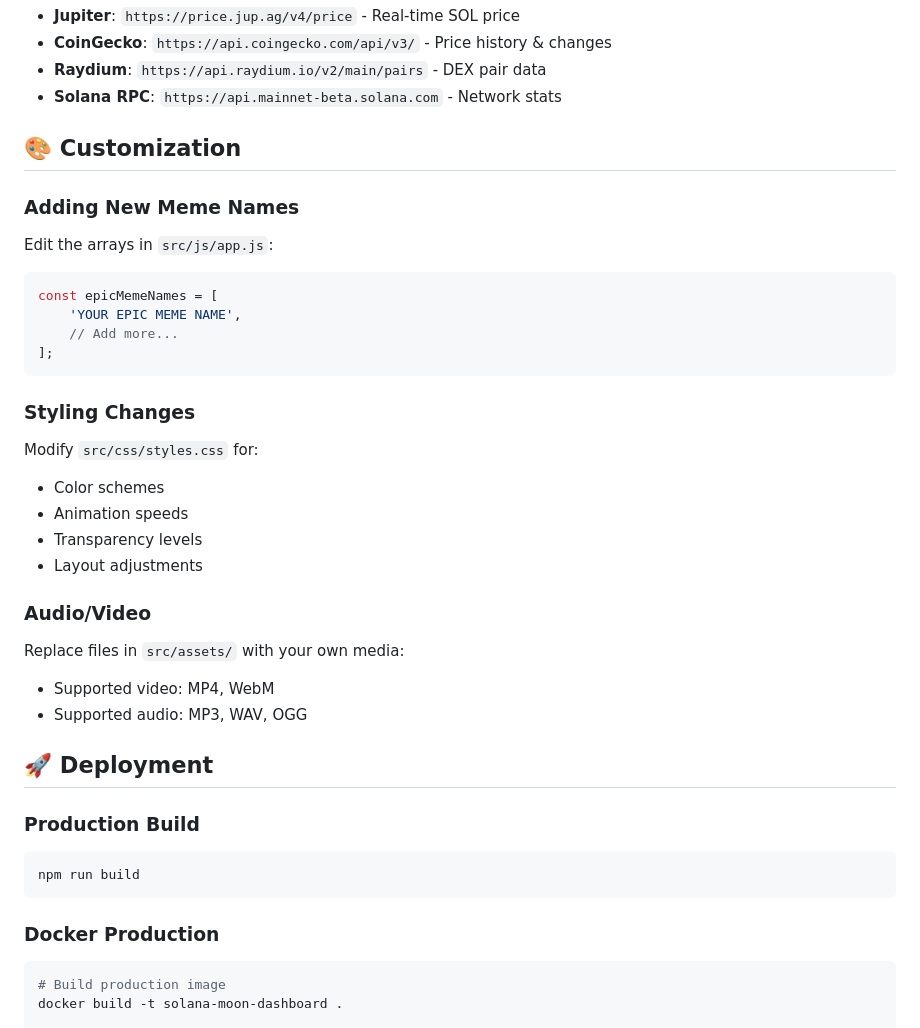
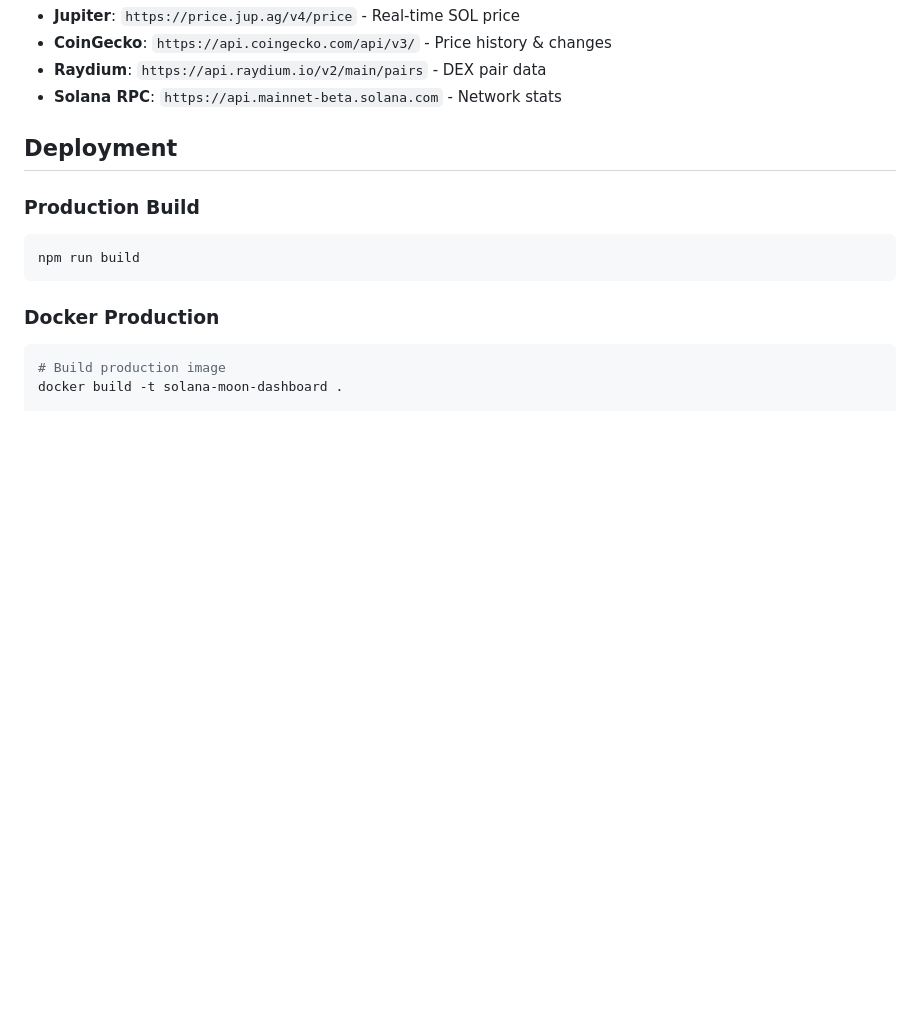
Before and after one commit to zVSciy/SolanaMemePage, a Markdown page: README.md, the part around one of its changes. Drawn GitHub-style; blank space fills up the shorter version.

````diff
--- a/README.md
+++ b/README.md
@@ -123,30 +123,7 @@ CHOKIDAR_USEPOLLING=true     # For Docker file watching
 - **Raydium**: `https://api.raydium.io/v2/main/pairs` - DEX pair data
 - **Solana RPC**: `https://api.mainnet-beta.solana.com` - Network stats
 
-## 🎨 Customization
-
-### Adding New Meme Names
-Edit the arrays in `src/js/app.js`:
-```javascript
-const epicMemeNames = [
-    'YOUR EPIC MEME NAME',
-    // Add more...
-];
-```
-
-### Styling Changes
-Modify `src/css/styles.css` for:
-- Color schemes
-- Animation speeds
-- Transparency levels
-- Layout adjustments
-
-### Audio/Video
-Replace files in `src/assets/` with your own media:
-- Supported video: MP4, WebM
-- Supported audio: MP3, WAV, OGG
-
-## 🚀 Deployment
+## Deployment
 
 ### Production Build
 ```bash
````
Also changed, not shown: other parts of README.md (+25 -47 lines).
